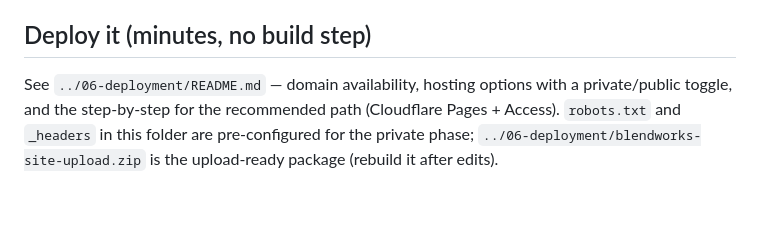
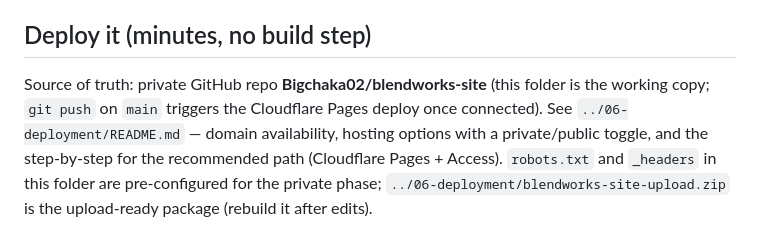
Before and after one commit to Bigchaka02/blendworks-site, a Markdown page: README.md, the part around the change. GitHub-like rendering; blank space fills up the shorter version.

Commit message:
docs: note GitHub as the deploy source
Co-Authored-By: Claude Opus 5 <noreply@anthropic.com>

```diff
--- a/README.md
+++ b/README.md
@@ -9,6 +9,7 @@ A complete, dependency-free storefront: browse in-stock capsule and powder blend
 - **Local server (recommended):** from the `QwenFolder` root run `python -m http.server 8765` and open `http://localhost:8765/05-website/` — or use the `static-preview` launch config in `.claude/launch.json`.
 
 ## Deploy it (minutes, no build step)
+Source of truth: private GitHub repo **Bigchaka02/blendworks-site** (this folder is the working copy; `git push` on `main` triggers the Cloudflare Pages deploy once connected).
 See `../06-deployment/README.md` — domain availability, hosting options with a private/public toggle, and the step-by-step for the recommended path (Cloudflare Pages + Access). `robots.txt` and `_headers` in this folder are pre-configured for the private phase; `../06-deployment/blendworks-site-upload.zip` is the upload-ready package (rebuild it after edits).
 
 ## Where to edit things
```
